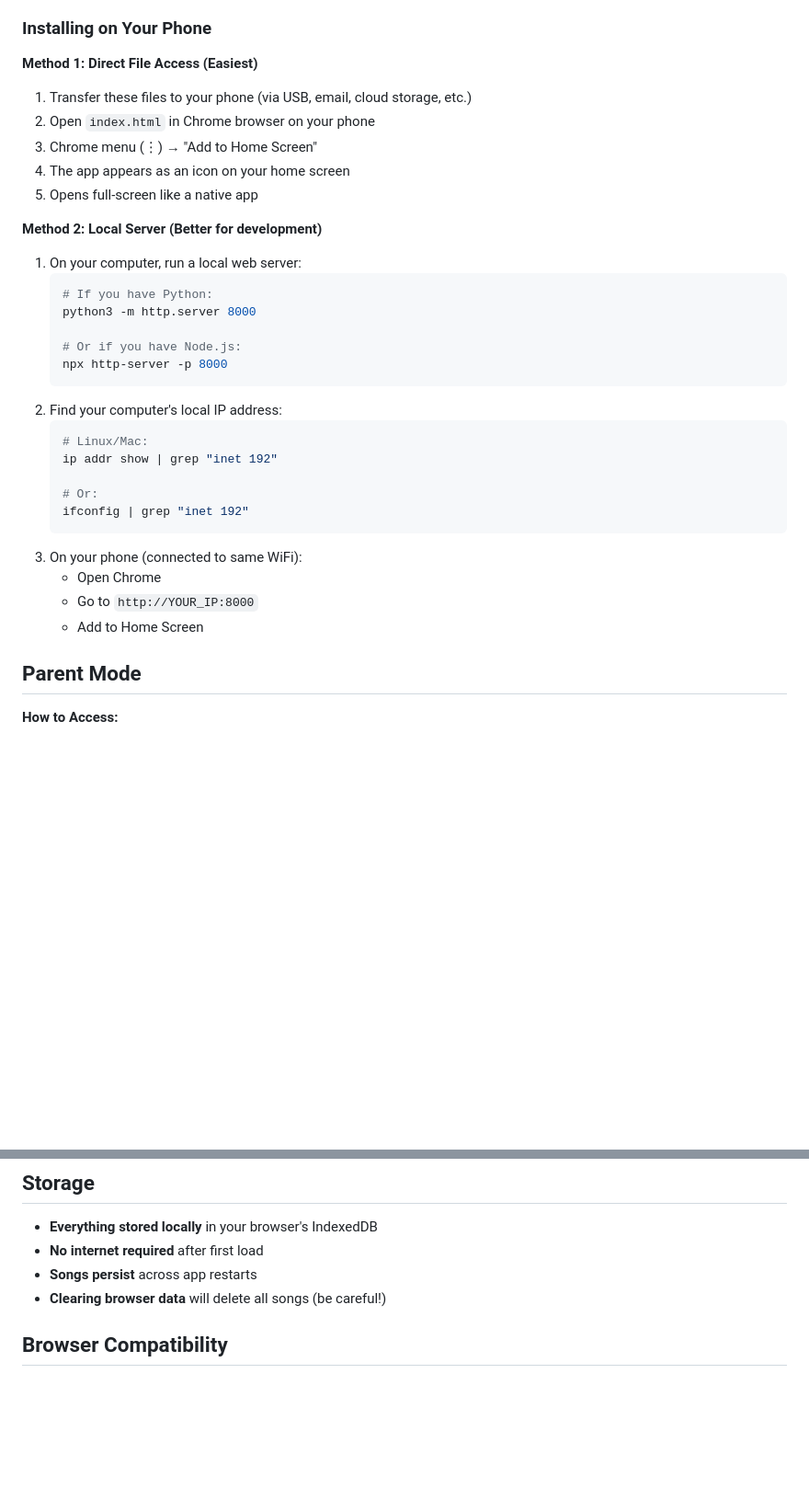
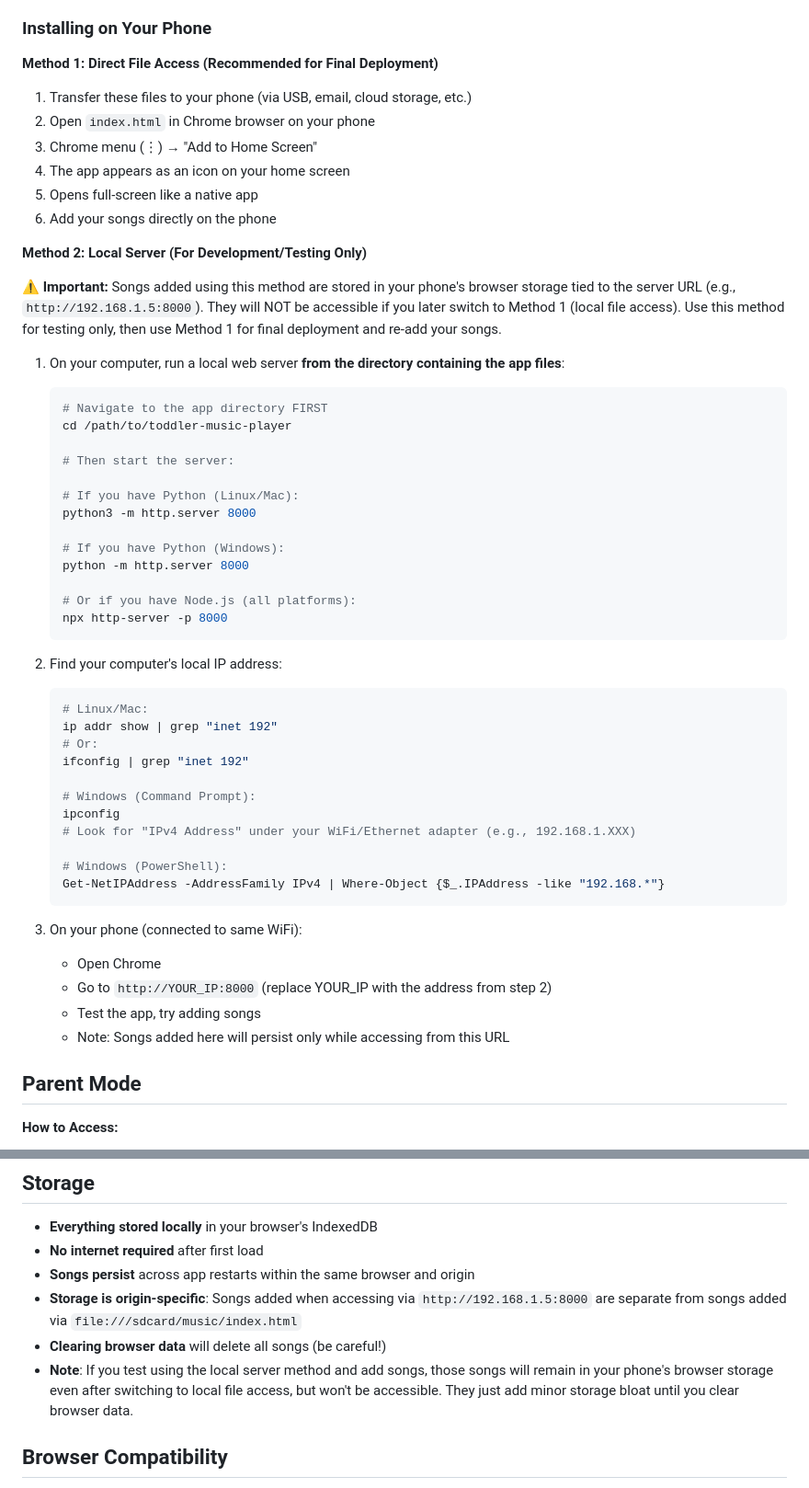
Before and after one commit to SleepyJack/play, a Markdown page: README.md, 2 parts joined by grey strips. Shown at 92% size. Rendered like a GitHub page; blank space fills up the shorter version.

Commit message:
Update README with clarifications for deployment
- Clarify that python server must be run from app directory
- Add Windows-specific commands (ipconfig, python vs python3)
- Emphasize Method 2 is for dev/testing only
- Explain storage is origin-specific and songs won't transfer between methods
- Note about storage bloat when switching from server to local file access

````diff
--- a/README.md
+++ b/README.md
@@ -23,34 +23,55 @@ A simple, offline-capable music player designed for toddlers (2+ years old).
 
 ### Installing on Your Phone
 
-**Method 1: Direct File Access (Easiest)**
+**Method 1: Direct File Access (Recommended for Final Deployment)**
 1. Transfer these files to your phone (via USB, email, cloud storage, etc.)
 2. Open `index.html` in Chrome browser on your phone
 3. Chrome menu (⋮) → "Add to Home Screen"
 4. The app appears as an icon on your home screen
 5. Opens full-screen like a native app
+6. Add your songs directly on the phone
 
-**Method 2: Local Server (Better for development)**
-1. On your computer, run a local web server:
+**Method 2: Local Server (For Development/Testing Only)**
+
+⚠️ **Important:** Songs added using this method are stored in your phone's browser storage tied to the server URL (e.g., `http://192.168.1.5:8000`). They will NOT be accessible if you later switch to Method 1 (local file access). Use this method for testing only, then use Method 1 for final deployment and re-add your songs.
+
+1. On your computer, run a local web server **from the directory containing the app files**:
    ```bash
-   # If you have Python:
+   # Navigate to the app directory FIRST
+   cd /path/to/toddler-music-player
+
+   # Then start the server:
+
+   # If you have Python (Linux/Mac):
    python3 -m http.server 8000
 
-   # Or if you have Node.js:
+   # If you have Python (Windows):
+   python -m http.server 8000
+
+   # Or if you have Node.js (all platforms):
    npx http-server -p 8000
    ```
+
 2. Find your computer's local IP address:
    ```bash
    # Linux/Mac:
    ip addr show | grep "inet 192"
-
    # Or:
    ifconfig | grep "inet 192"
+
+   # Windows (Command Prompt):
+   ipconfig
+   # Look for "IPv4 Address" under your WiFi/Ethernet adapter (e.g., 192.168.1.XXX)
+
+   # Windows (PowerShell):
+   Get-NetIPAddress -AddressFamily IPv4 | Where-Object {$_.IPAddress -like "192.168.*"}
    ```
+
 3. On your phone (connected to same WiFi):
    - Open Chrome
-   - Go to `http://YOUR_IP:8000`
-   - Add to Home Screen
+   - Go to `http://YOUR_IP:8000` (replace YOUR_IP with the address from step 2)
+   - Test the app, try adding songs
+   - Note: Songs added here will persist only while accessing from this URL
 
 ## Parent Mode
 
@@ -89,8 +110,10 @@ You can add custom images anytime in Parent Mode.
 
 - **Everything stored locally** in your browser's IndexedDB
 - **No internet required** after first load
-- **Songs persist** across app restarts
+- **Songs persist** across app restarts within the same browser and origin
+- **Storage is origin-specific**: Songs added when accessing via `http://192.168.1.5:8000` are separate from songs added via `file:///sdcard/music/index.html`
 - **Clearing browser data** will delete all songs (be careful!)
+- **Note**: If you test using the local server method and add songs, those songs will remain in your phone's browser storage even after switching to local file access, but won't be accessible. They just add minor storage bloat until you clear browser data.
 
 ## Browser Compatibility
 
````
